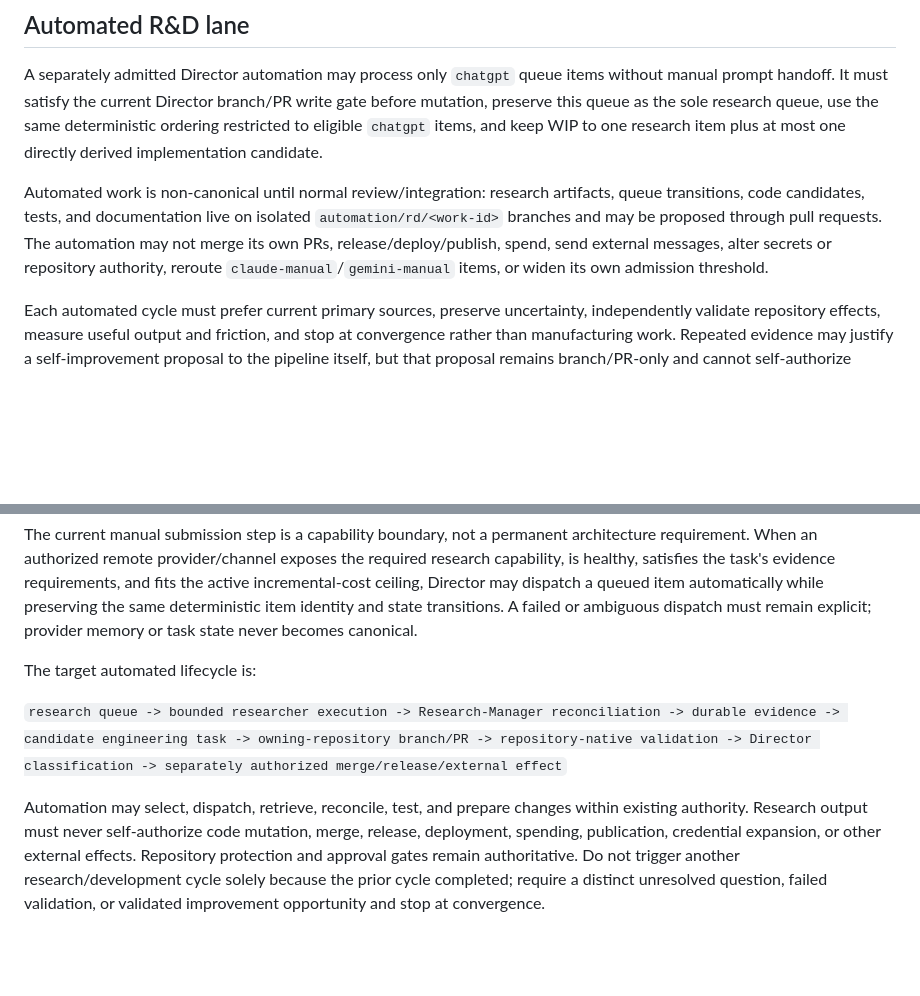
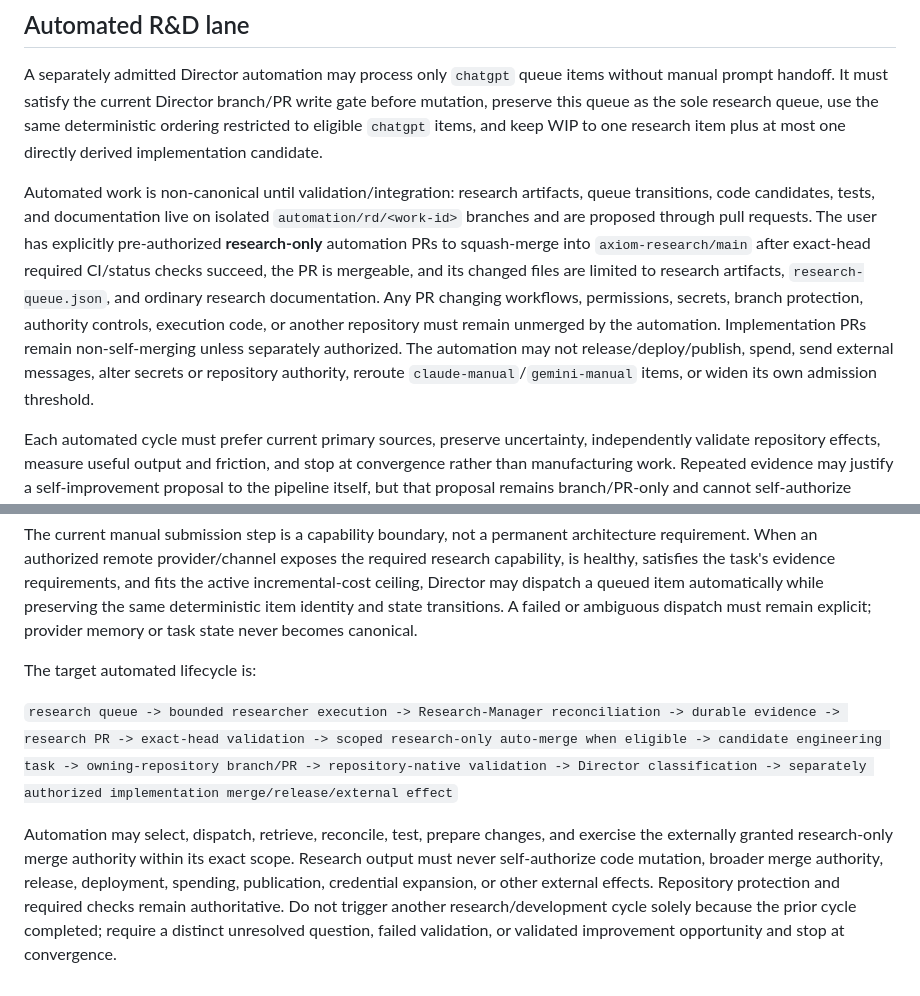
Before and after one commit to axiom-llc/axiom-research, a Markdown page: research-workflow.md, 2 parts joined by grey strips. Drawn GitHub-style; blank space fills up the shorter version.

Commit message:
Document research-only R&D auto-merge authority

```diff
--- a/research-workflow.md
+++ b/research-workflow.md
@@ -40,7 +40,7 @@ Exceptional terminal/intermediate statuses: `BLOCKED`, `REJECTED`.
 
 A separately admitted Director automation may process only `chatgpt` queue items without manual prompt handoff. It must satisfy the current Director branch/PR write gate before mutation, preserve this queue as the sole research queue, use the same deterministic ordering restricted to eligible `chatgpt` items, and keep WIP to one research item plus at most one directly derived implementation candidate.
 
-Automated work is non-canonical until normal review/integration: research artifacts, queue transitions, code candidates, tests, and documentation live on isolated `automation/rd/<work-id>` branches and may be proposed through pull requests. The automation may not merge its own PRs, release/deploy/publish, spend, send external messages, alter secrets or repository authority, reroute `claude-manual`/`gemini-manual` items, or widen its own admission threshold.
+Automated work is non-canonical until validation/integration: research artifacts, queue transitions, code candidates, tests, and documentation live on isolated `automation/rd/<work-id>` branches and are proposed through pull requests. The user has explicitly pre-authorized **research-only** automation PRs to squash-merge into `axiom-research/main` after exact-head required CI/status checks succeed, the PR is mergeable, and its changed files are limited to research artifacts, `research-queue.json`, and ordinary research documentation. Any PR changing workflows, permissions, secrets, branch protection, authority controls, execution code, or another repository must remain unmerged by the automation. Implementation PRs remain non-self-merging unless separately authorized. The automation may not release/deploy/publish, spend, send external messages, alter secrets or repository authority, reroute `claude-manual`/`gemini-manual` items, or widen its own admission threshold.
 
 Each automated cycle must prefer current primary sources, preserve uncertainty, independently validate repository effects, measure useful output and friction, and stop at convergence rather than manufacturing work. Repeated evidence may justify a self-improvement proposal to the pipeline itself, but that proposal remains branch/PR-only and cannot self-authorize broader effects.
 
@@ -156,6 +156,6 @@ The current manual submission step is a capability boundary, not a permanent arc
 
 The target automated lifecycle is:
 
-`research queue -> bounded researcher execution -> Research-Manager reconciliation -> durable evidence -> candidate engineering task -> owning-repository branch/PR -> repository-native validation -> Director classification -> separately authorized merge/release/external effect`
+`research queue -> bounded researcher execution -> Research-Manager reconciliation -> durable evidence -> research PR -> exact-head validation -> scoped research-only auto-merge when eligible -> candidate engineering task -> owning-repository branch/PR -> repository-native validation -> Director classification -> separately authorized implementation merge/release/external effect`
 
-Automation may select, dispatch, retrieve, reconcile, test, and prepare changes within existing authority. Research output must never self-authorize code mutation, merge, release, deployment, spending, publication, credential expansion, or other external effects. Repository protection and approval gates remain authoritative. Do not trigger another research/development cycle solely because the prior cycle completed; require a distinct unresolved question, failed validation, or validated improvement opportunity and stop at convergence.
+Automation may select, dispatch, retrieve, reconcile, test, prepare changes, and exercise the externally granted research-only merge authority within its exact scope. Research output must never self-authorize code mutation, broader merge authority, release, deployment, spending, publication, credential expansion, or other external effects. Repository protection and required checks remain authoritative. Do not trigger another research/development cycle solely because the prior cycle completed; require a distinct unresolved question, failed validation, or validated improvement opportunity and stop at convergence.
```
